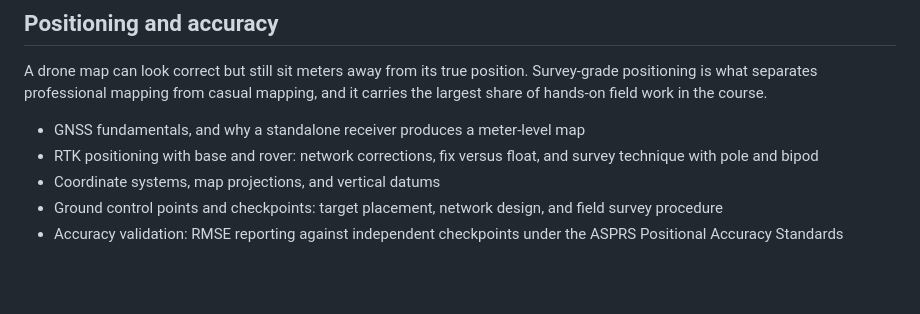
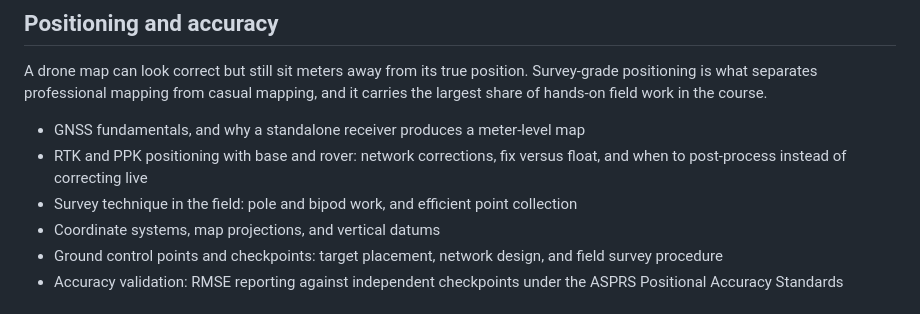
Before and after one commit to kylenessen/cuesta-drone-program, a Markdown page: curriculum-content/aero-110-advisory-outline.md, the part around the change. GitHub-like rendering; blank space fills up the shorter version.

Commit message:
Add PPK and field survey technique to positioning unit

```diff
--- a/curriculum-content/aero-110-advisory-outline.md
+++ b/curriculum-content/aero-110-advisory-outline.md
@@ -25,7 +25,8 @@ This unit covers the physics and camera craft that produce mapping-grade images
 A drone map can look correct but still sit meters away from its true position. Survey-grade positioning is what separates professional mapping from casual mapping, and it carries the largest share of hands-on field work in the course.
 
 - GNSS fundamentals, and why a standalone receiver produces a meter-level map
-- RTK positioning with base and rover: network corrections, fix versus float, and survey technique with pole and bipod
+- RTK and PPK positioning with base and rover: network corrections, fix versus float, and when to post-process instead of correcting live
+- Survey technique in the field: pole and bipod work, and efficient point collection
 - Coordinate systems, map projections, and vertical datums
 - Ground control points and checkpoints: target placement, network design, and field survey procedure
 - Accuracy validation: RMSE reporting against independent checkpoints under the ASPRS Positional Accuracy Standards
```
